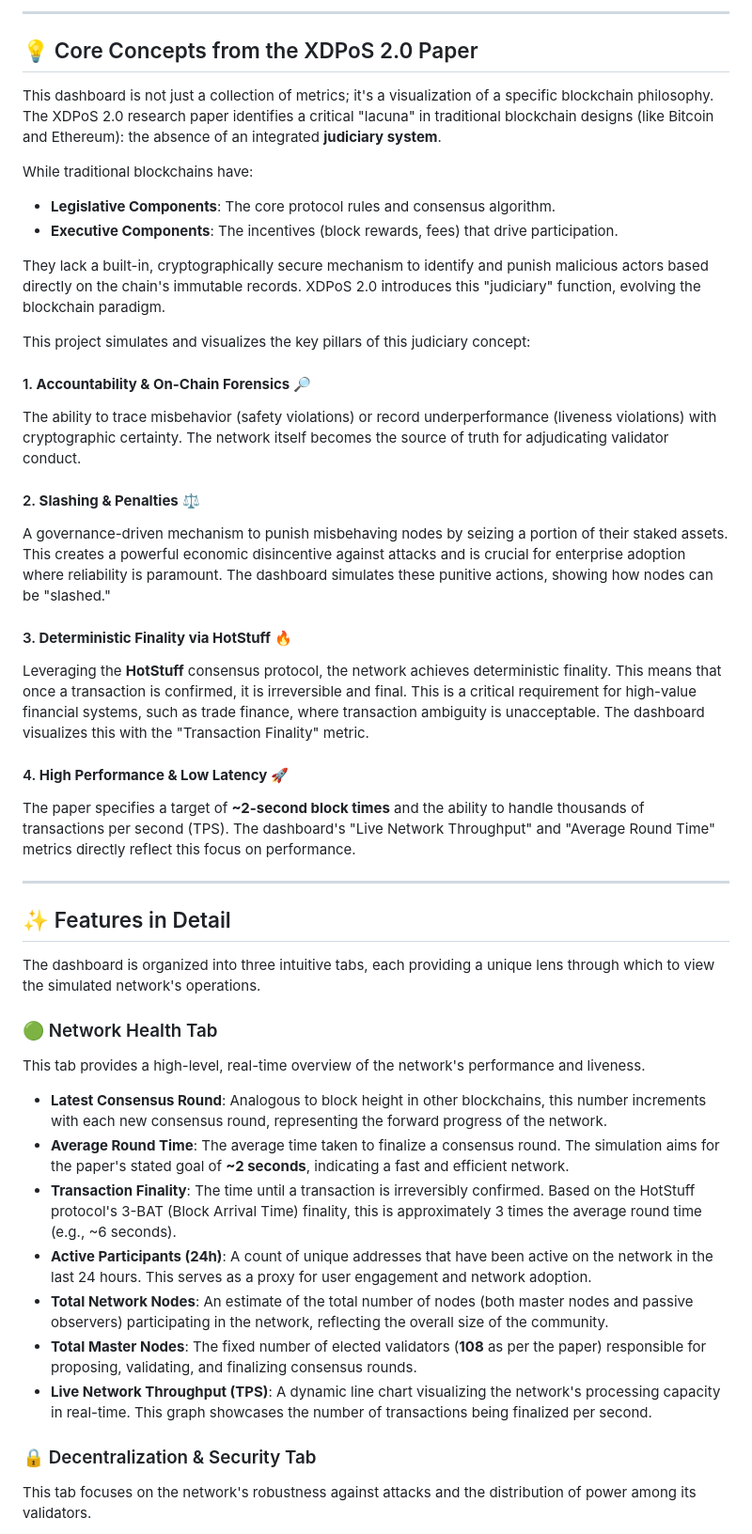
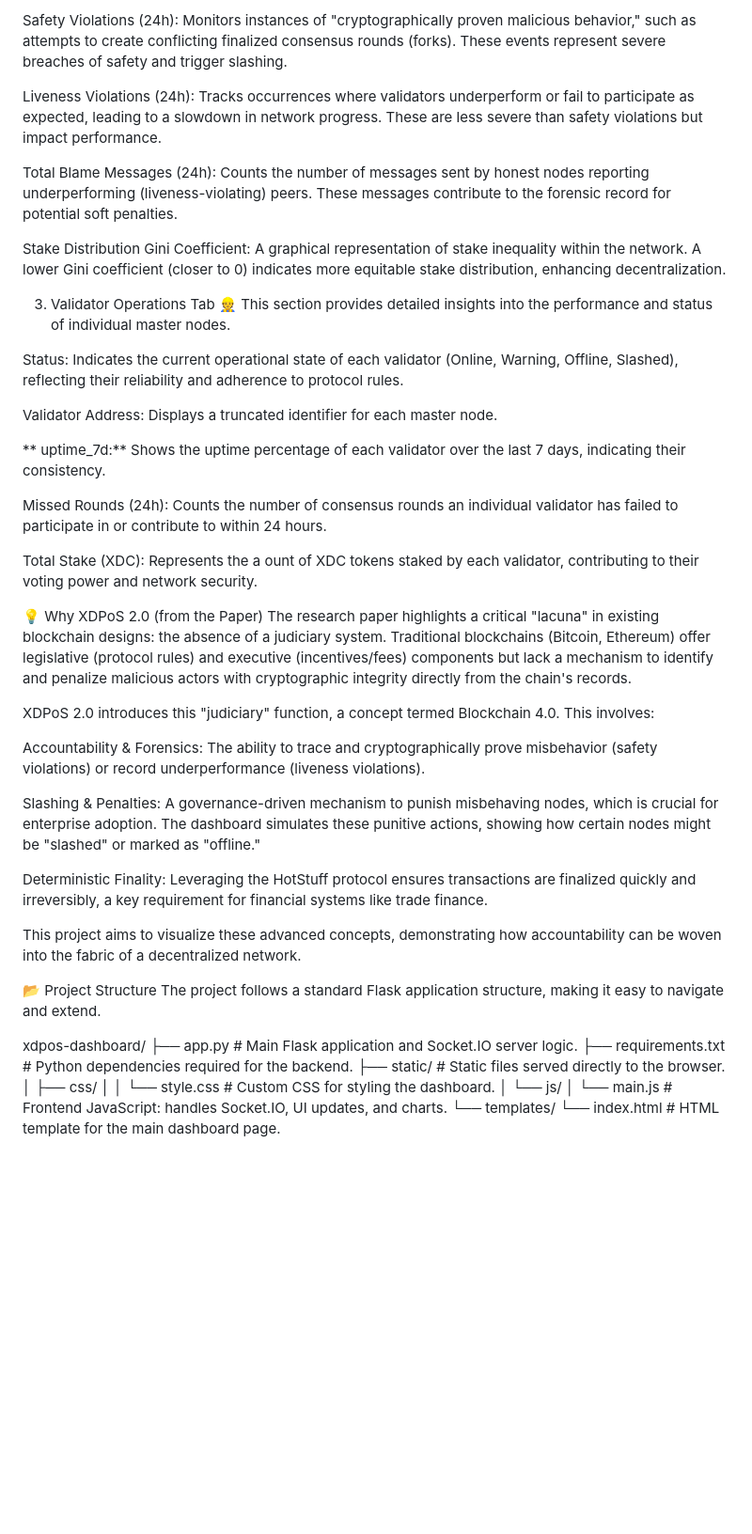
Before and after one commit to AnindyaMaity1/Aniket-CCOE, a Markdown page: readme.md, the part around one of its changes. Shown at 94% size. Drawn GitHub-style; blank space fills up the shorter version.

```diff
--- a/readme.md
+++ b/readme.md
@@ -36,49 +35,49 @@ The primary objective of this dashboard is to transform abstract blockchain cons
 
----
+Safety Violations (24h): Monitors instances of "cryptographically proven malicious behavior," such as attempts to create conflicting finalized consensus rounds (forks). These events represent severe breaches of safety and trigger slashing.
 
-## 💡 Core Concepts from the XDPoS 2.0 Paper
+Liveness Violations (24h): Tracks occurrences where validators underperform or fail to participate as expected, leading to a slowdown in network progress. These are less severe than safety violations but impact performance.
 
-This dashboard is not just a collection of metrics; it's a visualization of a specific blockchain philosophy. The XDPoS 2.0 research paper identifies a critical "lacuna" in traditional blockchain designs (like Bitcoin and Ethereum): the absence of an integrated **judiciary system**.
+Total Blame Messages (24h): Counts the number of messages sent by honest nodes reporting underperforming (liveness-violating) peers. These messages contribute to the forensic record for potential soft penalties.
 
-While traditional blockchains have:
-*   **Legislative Components**: The core protocol rules and consensus algorithm.
-*   **Executive Components**: The incentives (block rewards, fees) that drive participation.
+Stake Distribution Gini Coefficient: A graphical representation of stake inequality within the network. A lower Gini coefficient (closer to 0) indicates more equitable stake distribution, enhancing decentralization.
 
-They lack a built-in, cryptographically secure mechanism to identify and punish malicious actors based directly on the chain's immutable records. XDPoS 2.0 introduces this "judiciary" function, evolving the blockchain paradigm.
+3. Validator Operations Tab 👷
+This section provides detailed insights into the performance and status of individual master nodes.
 
-This project simulates and visualizes the key pillars of this judiciary concept:
+Status: Indicates the current operational state of each validator (Online, Warning, Offline, Slashed), reflecting their reliability and adherence to protocol rules.
 
-#### 1. **Accountability & On-Chain Forensics** 🔎
-The ability to trace misbehavior (safety violations) or record underperformance (liveness violations) with cryptographic certainty. The network itself becomes the source of truth for adjudicating validator conduct.
+Validator Address: Displays a truncated identifier for each master node.
 
-#### 2. **Slashing & Penalties** ⚖️
-A governance-driven mechanism to punish misbehaving nodes by seizing a portion of their staked assets. This creates a powerful economic disincentive against attacks and is crucial for enterprise adoption where reliability is paramount. The dashboard simulates these punitive actions, showing how nodes can be "slashed."
+** uptime_7d:** Shows the uptime percentage of each validator over the last 7 days, indicating their consistency.
 
-#### 3. **Deterministic Finality via HotStuff** 🔥
-Leveraging the **HotStuff** consensus protocol, the network achieves deterministic finality. This means that once a transaction is confirmed, it is irreversible and final. This is a critical requirement for high-value financial systems, such as trade finance, where transaction ambiguity is unacceptable. The dashboard visualizes this with the "Transaction Finality" metric.
+Missed Rounds (24h): Counts the number of consensus rounds an individual validator has failed to participate in or contribute to within 24 hours.
 
-#### 4. **High Performance & Low Latency** 🚀
-The paper specifies a target of **~2-second block times** and the ability to handle thousands of transactions per second (TPS). The dashboard's "Live Network Throughput" and "Average Round Time" metrics directly reflect this focus on performance.
+Total Stake (XDC): Represents the a ount of XDC tokens staked by each validator, contributing to their voting power and network security.
 
----
+💡 Why XDPoS 2.0 (from the Paper)
+The research paper highlights a critical "lacuna" in existing blockchain designs: the absence of a judiciary system. Traditional blockchains (Bitcoin, Ethereum) offer legislative (protocol rules) and executive (incentives/fees) components but lack a mechanism to identify and penalize malicious actors with cryptographic integrity directly from the chain's records.
 
-## ✨ Features in Detail
+XDPoS 2.0 introduces this "judiciary" function, a concept termed Blockchain 4.0. This involves:
 
-The dashboard is organized into three intuitive tabs, each providing a unique lens through which to view the simulated network's operations.
+Accountability & Forensics: The ability to trace and cryptographically prove misbehavior (safety violations) or record underperformance (liveness violations).
 
-### 🟢 Network Health Tab
+Slashing & Penalties: A governance-driven mechanism to punish misbehaving nodes, which is crucial for enterprise adoption. The dashboard simulates these punitive actions, showing how certain nodes might be "slashed" or marked as "offline."
 
-This tab provides a high-level, real-time overview of the network's performance and liveness.
+Deterministic Finality: Leveraging the HotStuff protocol ensures transactions are finalized quickly and irreversibly, a key requirement for financial systems like trade finance.
 
-*   **Latest Consensus Round**: Analogous to block height in other blockchains, this number increments with each new consensus round, representing the forward progress of the network.
-*   **Average Round Time**: The average time taken to finalize a consensus round. The simulation aims for the paper's stated goal of **~2 seconds**, indicating a fast and efficient network.
-*   **Transaction Finality**: The time until a transaction is irreversibly confirmed. Based on the HotStuff protocol's 3-BAT (Block Arrival Time) finality, this is approximately 3 times the average round time (e.g., ~6 seconds).
-*   **Active Participants (24h)**: A count of unique addresses that have been active on the network in the last 24 hours. This serves as a proxy for user engagement and network adoption.
-*   **Total Network Nodes**: An estimate of the total number of nodes (both master nodes and passive observers) participating in the network, reflecting the overall size of the community.
-*   **Total Master Nodes**: The fixed number of elected validators (**108** as per the paper) responsible for proposing, validating, and finalizing consensus rounds.
-*   **Live Network Throughput (TPS)**: A dynamic line chart visualizing the network's processing capacity in real-time. This graph showcases the number of transactions being finalized per second.
+This project aims to visualize these advanced concepts, demonstrating how accountability can be woven into the fabric of a decentralized network.
 
-### 🔒 Decentralization & Security Tab
+📂 Project Structure
+The project follows a standard Flask application structure, making it easy to navigate and extend.
 
-This tab focuses on the network's robustness against attacks and the distribution of power among its validators.
+xdpos-dashboard/
+├── app.py                      # Main Flask application and Socket.IO server logic.
+├── requirements.txt            # Python dependencies required for the backend.
+├── static/                     # Static files served directly to the browser.
+│   ├── css/
+│   │   └── style.css           # Custom CSS for styling the dashboard.
+│   └── js/
+│       └── main.js             # Frontend JavaScript: handles Socket.IO, UI updates, and charts.
+└── templates/
+    └── index.html              # HTML template for the main dashboard page.
 
```
Also changed, not shown: other parts of readme.md (+187 -203 lines).
